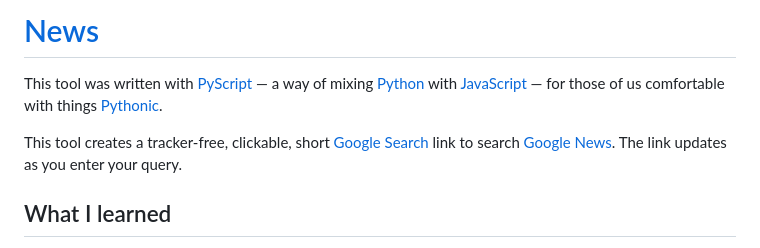
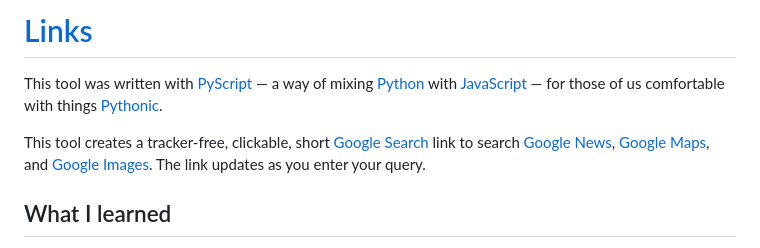
Before and after one commit to dcpetty/dcpetty.github.io, a Markdown page: links/README.md, the part around the change. GitHub-like rendering.

Commit message:
Renamed news to links.

```diff
--- a/links/README.md
+++ b/links/README.md
@@ -1,8 +1,8 @@
-# [News](https://dcpetty.github.io/news/)
+# [Links](https://dcpetty.github.io/links/)
 
 This tool was written with [PyScript](https://pyscript.net/) &mdash; a way of mixing [Python](https://docs.python.org/3/) with [JavaScript](https://developer.mozilla.org/en-US/docs/Web/JavaScript) &mdash; for those of us comfortable with things [Pythonic](https://realpython.com/ref/glossary/pythonic/).
 
-This tool creates a tracker-free, clickable, short [Google Search](https://www.google.com/search) link to search [Google News](https://www.google.com/news). The link updates as you enter your query.
+This tool creates a tracker-free, clickable, short [Google Search](https://www.google.com/search) link to search [Google News](https://www.google.com/news), [Google Maps](https://www.google.com/maps), and [Google Images](https://www.google.com/imghp). The link updates as you enter your query.
 
 ## What I learned
 
```
